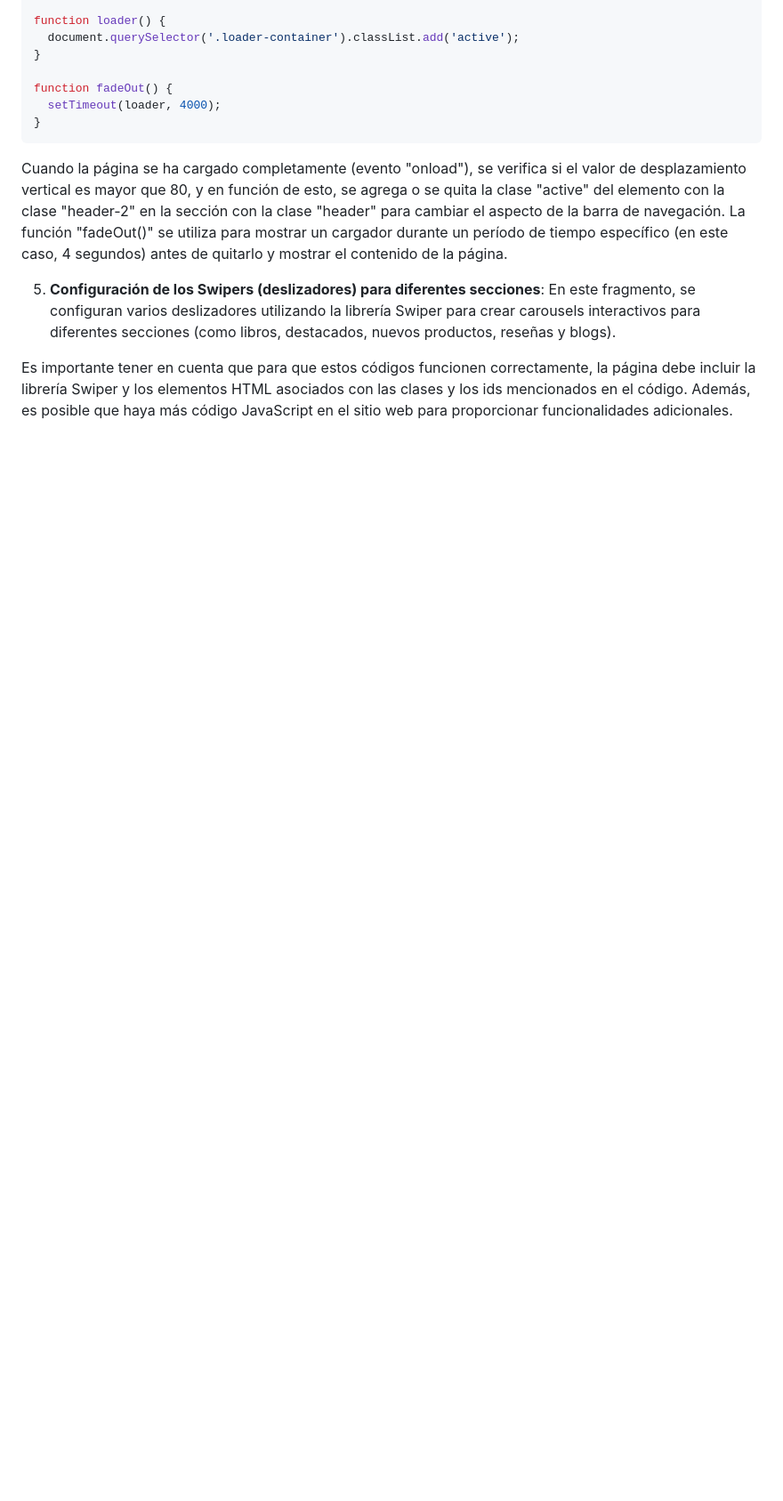
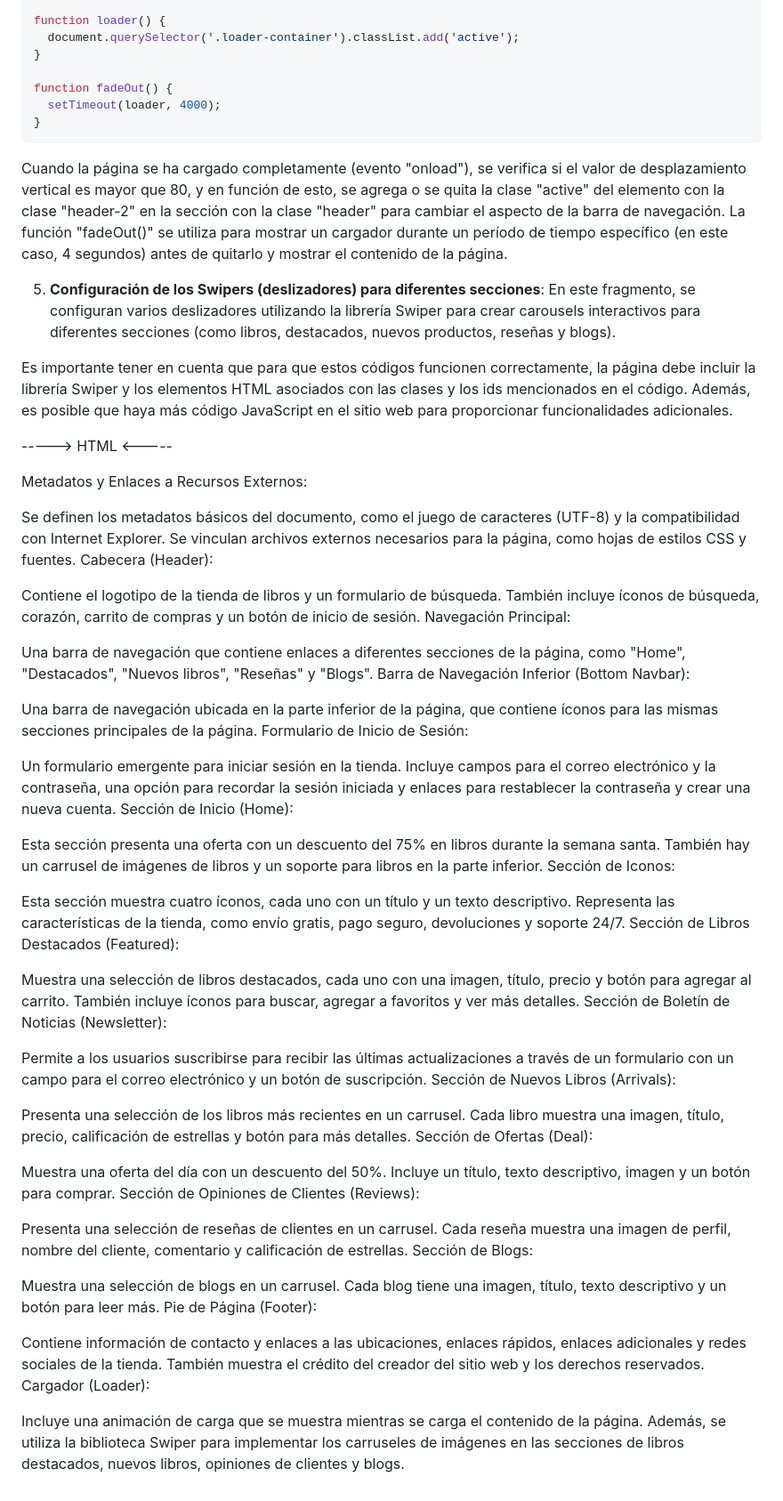
Before and after one commit to LuisRosado/TiendaDeLibros, a Markdown page: README.md, the part around the change. Shown at 89% size. Rendered like a GitHub page; blank space fills up the shorter version.

```diff
--- a/README.md
+++ b/README.md
@@ -132,3 +132,56 @@ Cuando la página se ha cargado completamente (evento "onload"), se verifica si
 En este fragmento, se configuran varios deslizadores utilizando la librería Swiper para crear carousels interactivos para diferentes secciones (como libros, destacados, nuevos productos, reseñas y blogs).
 
 Es importante tener en cuenta que para que estos códigos funcionen correctamente, la página debe incluir la librería Swiper y los elementos HTML asociados con las clases y los ids mencionados en el código. Además, es posible que haya más código JavaScript en el sitio web para proporcionar funcionalidades adicionales.
+
+-----> HTML <-----
+
+Metadatos y Enlaces a Recursos Externos:
+
+Se definen los metadatos básicos del documento, como el juego de caracteres (UTF-8) y la compatibilidad con Internet Explorer.
+Se vinculan archivos externos necesarios para la página, como hojas de estilos CSS y fuentes.
+Cabecera (Header):
+
+Contiene el logotipo de la tienda de libros y un formulario de búsqueda.
+También incluye íconos de búsqueda, corazón, carrito de compras y un botón de inicio de sesión.
+Navegación Principal:
+
+Una barra de navegación que contiene enlaces a diferentes secciones de la página, como "Home", "Destacados", "Nuevos libros", "Reseñas" y "Blogs".
+Barra de Navegación Inferior (Bottom Navbar):
+
+Una barra de navegación ubicada en la parte inferior de la página, que contiene íconos para las mismas secciones principales de la página.
+Formulario de Inicio de Sesión:
+
+Un formulario emergente para iniciar sesión en la tienda. Incluye campos para el correo electrónico y la contraseña, una opción para recordar la sesión iniciada y enlaces para restablecer la contraseña y crear una nueva cuenta.
+Sección de Inicio (Home):
+
+Esta sección presenta una oferta con un descuento del 75% en libros durante la semana santa.
+También hay un carrusel de imágenes de libros y un soporte para libros en la parte inferior.
+Sección de Iconos:
+
+Esta sección muestra cuatro íconos, cada uno con un título y un texto descriptivo. Representa las características de la tienda, como envío gratis, pago seguro, devoluciones y soporte 24/7.
+Sección de Libros Destacados (Featured):
+
+Muestra una selección de libros destacados, cada uno con una imagen, título, precio y botón para agregar al carrito. También incluye íconos para buscar, agregar a favoritos y ver más detalles.
+Sección de Boletín de Noticias (Newsletter):
+
+Permite a los usuarios suscribirse para recibir las últimas actualizaciones a través de un formulario con un campo para el correo electrónico y un botón de suscripción.
+Sección de Nuevos Libros (Arrivals):
+
+Presenta una selección de los libros más recientes en un carrusel. Cada libro muestra una imagen, título, precio, calificación de estrellas y botón para más detalles.
+Sección de Ofertas (Deal):
+
+Muestra una oferta del día con un descuento del 50%. Incluye un título, texto descriptivo, imagen y un botón para comprar.
+Sección de Opiniones de Clientes (Reviews):
+
+Presenta una selección de reseñas de clientes en un carrusel. Cada reseña muestra una imagen de perfil, nombre del cliente, comentario y calificación de estrellas.
+Sección de Blogs:
+
+Muestra una selección de blogs en un carrusel. Cada blog tiene una imagen, título, texto descriptivo y un botón para leer más.
+Pie de Página (Footer):
+
+Contiene información de contacto y enlaces a las ubicaciones, enlaces rápidos, enlaces adicionales y redes sociales de la tienda.
+También muestra el crédito del creador del sitio web y los derechos reservados.
+Cargador (Loader):
+
+Incluye una animación de carga que se muestra mientras se carga el contenido de la página.
+Además, se utiliza la biblioteca Swiper para implementar los carruseles de imágenes en las secciones de libros destacados, nuevos libros, opiniones de clientes y blogs.
```
